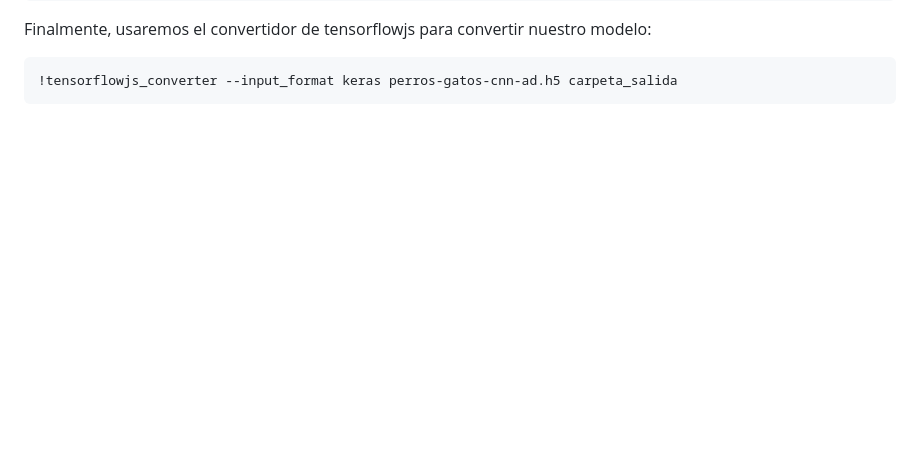
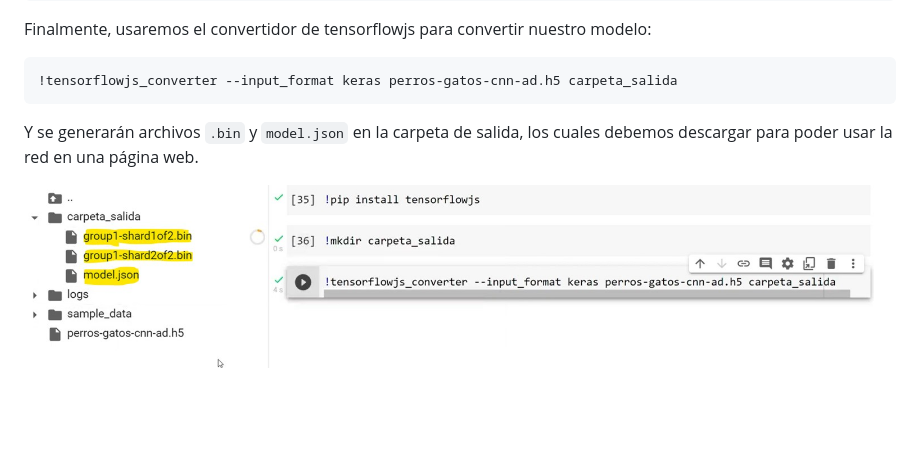
Before and after one commit to metantonio/ML-tensorflow-web, a Markdown page: Readme.md, the part around the change. GitHub-like rendering; pictures changed too: img/26.jpg (added); blank space fills up the shorter version.

````diff
--- a/Readme.md
+++ b/Readme.md
@@ -782,7 +782,11 @@ Finalmente, usaremos el convertidor de tensorflowjs para convertir nuestro model
 ```
 !tensorflowjs_converter --input_format keras perros-gatos-cnn-ad.h5 carpeta_salida
 ```
+Y se generarán archivos `.bin` y `model.json` en la carpeta de salida, los cuales debemos descargar para poder usar la red en una página web.
 
+<p align="center">
+    <img align="center" src="./img/26.jpg" />
+</p>
 
 
 <!-- Sección de Referencias -->
````
